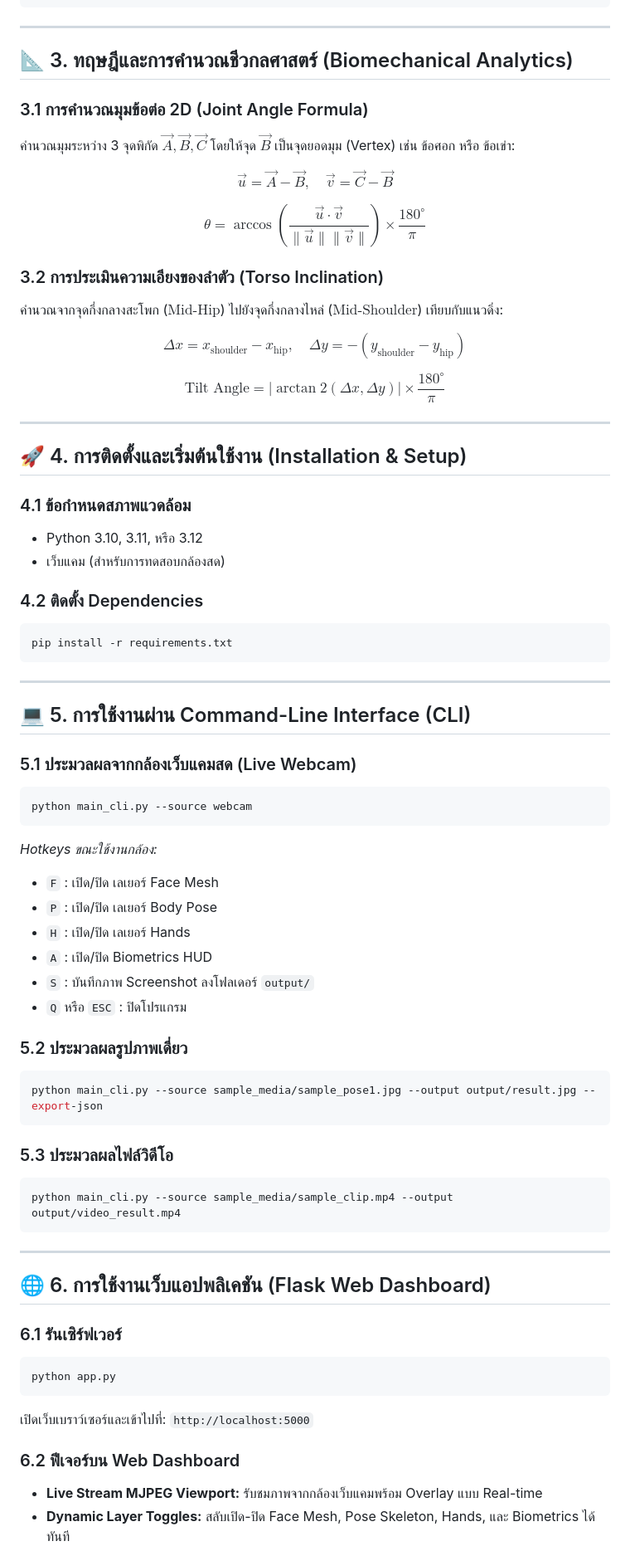
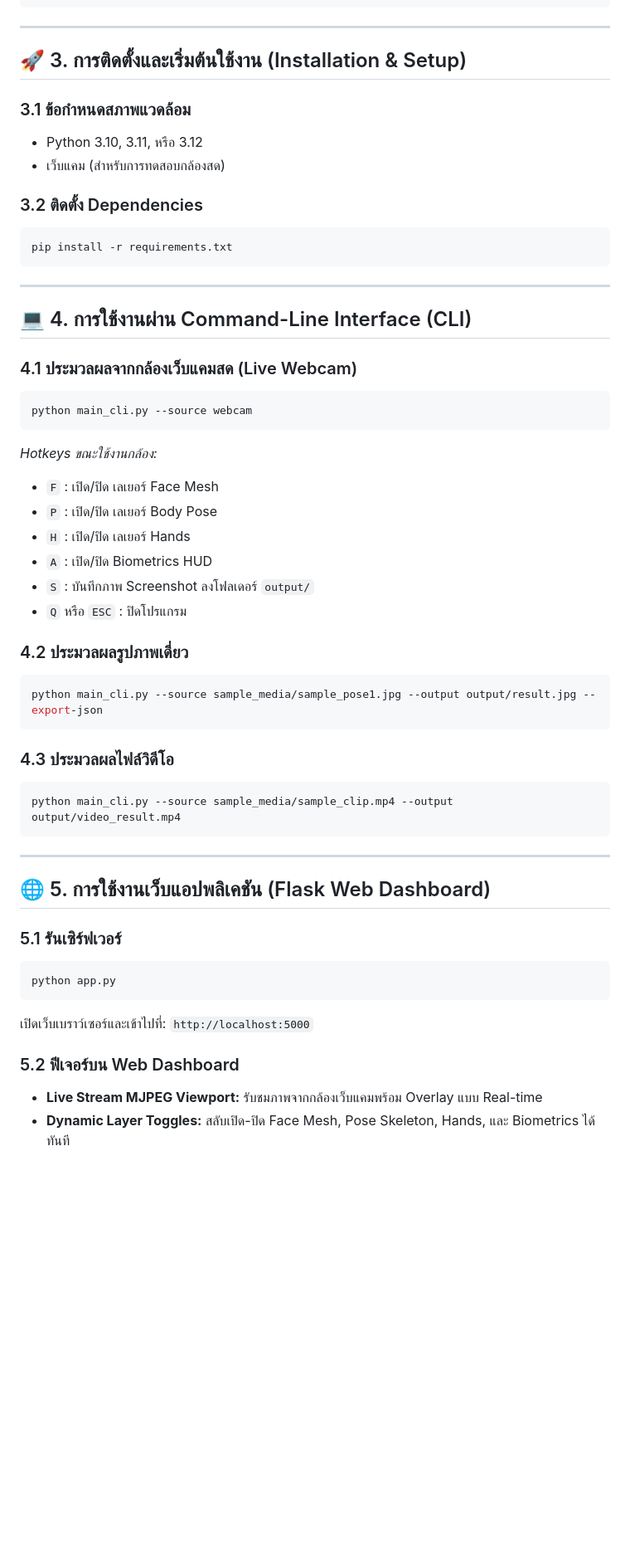
Before and after one commit to Kong19565/IMG_Processing-Holistic_landmark, a Markdown page: README.md, the part around one of its changes. Shown at 83% size. Rendered like a GitHub page; blank space fills up the shorter version.

Commit message:
docs: remove biomechanical formulas section from README

````diff
--- a/README.md
+++ b/README.md
@@ -57,40 +57,22 @@ Work_6/
 
 ---
 
-## 📐 3. ทฤษฎีและการคำนวณชีวกลศาสตร์ (Biomechanical Analytics)
+## 🚀 3. การติดตั้งและเริ่มต้นใช้งาน (Installation & Setup)
 
-### 3.1 การคำนวณมุมข้อต่อ 2D (Joint Angle Formula)
-คำนวณมุมระหว่าง 3 จุดพิกัด $\vec{A}, \vec{B}, \vec{C}$ โดยให้จุด $\vec{B}$ เป็นจุดยอดมุม (Vertex) เช่น ข้อศอก หรือ ข้อเข่า:
-
-$$\vec{u} = \vec{A} - \vec{B}, \quad \vec{v} = \vec{C} - \vec{B}$$
-
-$$\theta = \arccos\left( \frac{\vec{u} \cdot \vec{v}}{\|\vec{u}\| \|\vec{v}\|} \right) \times \frac{180^\circ}{\pi}$$
-
-### 3.2 การประเมินความเอียงของลำตัว (Torso Inclination)
-คำนวณจากจุดกึ่งกลางสะโพก ($\text{Mid-Hip}$) ไปยังจุดกึ่งกลางไหล่ ($\text{Mid-Shoulder}$) เทียบกับแนวดิ่ง:
-
-$$\Delta x = x_{\text{shoulder}} - x_{\text{hip}}, \quad \Delta y = -(y_{\text{shoulder}} - y_{\text{hip}})$$
-
-$$\text{Tilt Angle} = \left|\arctan2(\Delta x, \Delta y)\right| \times \frac{180^\circ}{\pi}$$
-
----
-
-## 🚀 4. การติดตั้งและเริ่มต้นใช้งาน (Installation & Setup)
-
-### 4.1 ข้อกำหนดสภาพแวดล้อม
+### 3.1 ข้อกำหนดสภาพแวดล้อม
 - Python 3.10, 3.11, หรือ 3.12
 - เว็บแคม (สำหรับการทดสอบกล้องสด)
 
-### 4.2 ติดตั้ง Dependencies
+### 3.2 ติดตั้ง Dependencies
 ```bash
 pip install -r requirements.txt
 ```
 
 ---
 
-## 💻 5. การใช้งานผ่าน Command-Line Interface (CLI)
+## 💻 4. การใช้งานผ่าน Command-Line Interface (CLI)
 
-### 5.1 ประมวลผลจากกล้องเว็บแคมสด (Live Webcam)
+### 4.1 ประมวลผลจากกล้องเว็บแคมสด (Live Webcam)
 ```bash
 python main_cli.py --source webcam
 ```
@@ -102,27 +84,27 @@ python main_cli.py --source webcam
 - `S` : บันทึกภาพ Screenshot ลงโฟลเดอร์ `output/`
 - `Q` หรือ `ESC` : ปิดโปรแกรม
 
-### 5.2 ประมวลผลรูปภาพเดี่ยว
+### 4.2 ประมวลผลรูปภาพเดี่ยว
 ```bash
 python main_cli.py --source sample_media/sample_pose1.jpg --output output/result.jpg --export-json
 ```
 
-### 5.3 ประมวลผลไฟล์วิดีโอ
+### 4.3 ประมวลผลไฟล์วิดีโอ
 ```bash
 python main_cli.py --source sample_media/sample_clip.mp4 --output output/video_result.mp4
 ```
 
 ---
 
-## 🌐 6. การใช้งานเว็บแอปพลิเคชัน (Flask Web Dashboard)
+## 🌐 5. การใช้งานเว็บแอปพลิเคชัน (Flask Web Dashboard)
 
-### 6.1 รันเซิร์ฟเวอร์
+### 5.1 รันเซิร์ฟเวอร์
 ```bash
 python app.py
 ```
 เปิดเว็บเบราว์เซอร์และเข้าไปที่: `http://localhost:5000`
 
-### 6.2 ฟีเจอร์บน Web Dashboard
+### 5.2 ฟีเจอร์บน Web Dashboard
 - **Live Stream MJPEG Viewport:** รับชมภาพจากกล้องเว็บแคมพร้อม Overlay แบบ Real-time
 - **Dynamic Layer Toggles:** สลับเปิด-ปิด Face Mesh, Pose Skeleton, Hands, และ Biometrics ได้ทันที
 - **Drag-and-Drop Media Uploader:** รองรับการลากไฟล์รูปภาพหรือวิดีโอเพื่อวิเคราะห์และแสดงผลลัพธ์
````
Also changed, not shown: other parts of README.md (+2 -2 lines).
